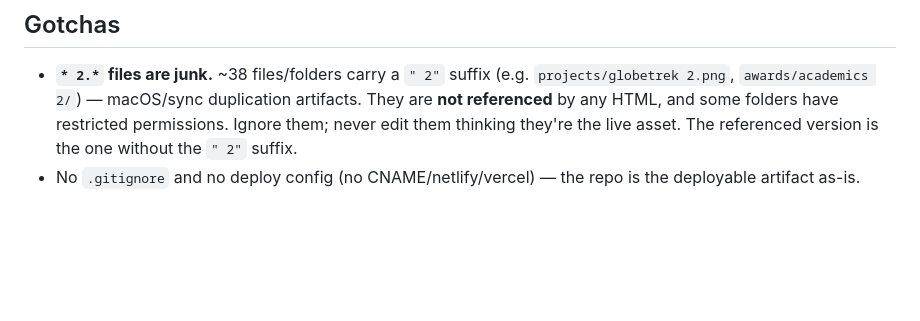
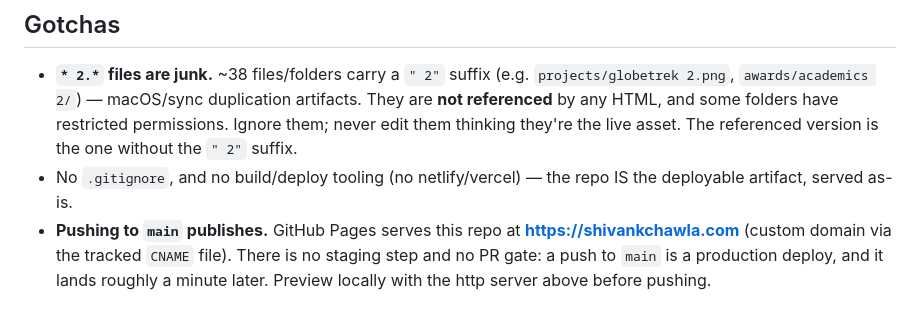
Before and after one commit to ShivankC/portfolio, a Markdown page: CLAUDE.md, the part around the change. Drawn GitHub-style; blank space fills up the shorter version.

Commit message:
Correct the deploy note in CLAUDE.md
The previous line claimed there was no deploy config and no CNAME. Both
are wrong: a CNAME file is tracked on main and GitHub Pages serves the
repo at shivankchawla.com, so pushing to main is a production deploy
with no staging step in between. Worth stating plainly given how easy
it is to publish by accident here.

Co-Authored-By: Claude Opus 5 (1M context) <noreply@anthropic.com>

```diff
--- a/CLAUDE.md
+++ b/CLAUDE.md
@@ -68,4 +68,5 @@ The comment `<ClientRouter /> intentionally removed` in the page heads is delibe
 ## Gotchas
 
 - **`* 2.*` files are junk.** ~38 files/folders carry a `" 2"` suffix (e.g. `projects/globetrek 2.png`, `awards/academics 2/`) — macOS/sync duplication artifacts. They are **not referenced** by any HTML, and some folders have restricted permissions. Ignore them; never edit them thinking they're the live asset. The referenced version is the one without the `" 2"` suffix.
-- No `.gitignore` and no deploy config (no CNAME/netlify/vercel) — the repo is the deployable artifact as-is.
+- No `.gitignore`, and no build/deploy tooling (no netlify/vercel) — the repo IS the deployable artifact, served as-is.
+- **Pushing to `main` publishes.** GitHub Pages serves this repo at **https://shivankchawla.com** (custom domain via the tracked `CNAME` file). There is no staging step and no PR gate: a push to `main` is a production deploy, and it lands roughly a minute later. Preview locally with the http server above before pushing.
```
